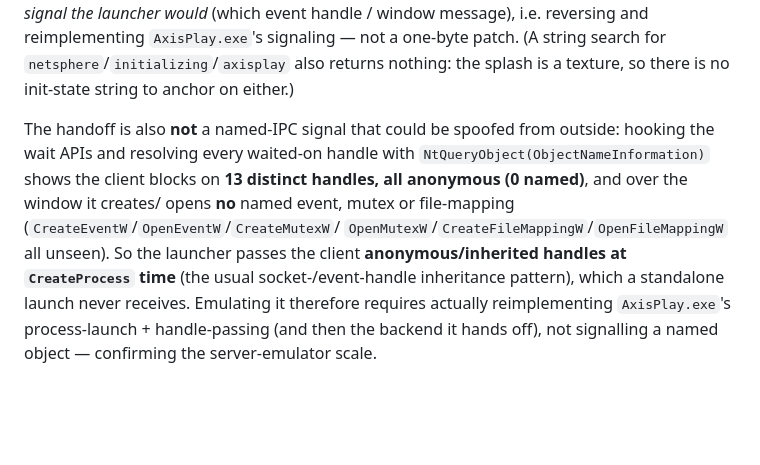
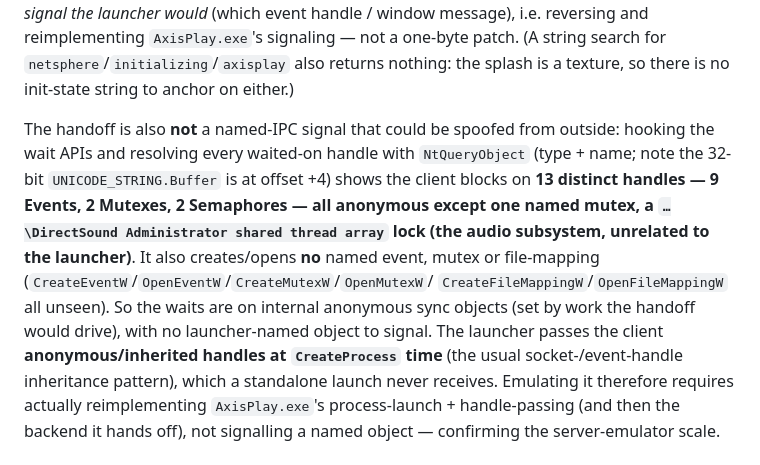
Before and after one commit to reikop/axis-web, a Markdown page: docs/SERVER.md, the part around the change. Rendered like a GitHub page; blank space fills up the shorter version.

Commit message:
docs: correct + refine the waited-handle analysis (x86 UNICODE_STRING offset)
The earlier "0 named" handle result used the x64 UNICODE_STRING layout;
AXIS.EXE is 32-bit (Buffer at +4). Redone correctly: the 13 waited handles are
9 Events + 2 Mutexes + 2 Semaphores, all anonymous except one named mutex that
is a DirectSound audio lock (unrelated to the launcher). No launcher-named IPC
object is waited on or created, so the handoff still can't be spoofed by
signalling a name — it's internal anonymous sync objects + inherited handles.
Conclusion unchanged, now measured correctly. SERVER.md.

Co-Authored-By: Claude Opus 4.8 <noreply@anthropic.com>

```diff
--- a/docs/SERVER.md
+++ b/docs/SERVER.md
@@ -44,10 +44,14 @@ reversing and reimplementing `AxisPlay.exe`'s signaling — not a one-byte patch
 init-state string to anchor on either.)
 
 The handoff is also **not** a named-IPC signal that could be spoofed from outside: hooking the wait
-APIs and resolving every waited-on handle with `NtQueryObject(ObjectNameInformation)` shows the
-client blocks on **13 distinct handles, all anonymous (0 named)**, and over the window it creates/
-opens **no** named event, mutex or file-mapping (`CreateEventW`/`OpenEventW`/`CreateMutexW`/
-`OpenMutexW`/`CreateFileMappingW`/`OpenFileMappingW` all unseen). So the launcher passes the client
+APIs and resolving every waited-on handle with `NtQueryObject` (type + name; note the 32-bit
+`UNICODE_STRING.Buffer` is at offset +4) shows the client blocks on **13 distinct handles — 9 Events,
+2 Mutexes, 2 Semaphores — all anonymous except one named mutex, a `…\DirectSound Administrator shared
+thread array` lock (the audio subsystem, unrelated to the launcher)**. It also creates/opens **no**
+named event, mutex or file-mapping (`CreateEventW`/`OpenEventW`/`CreateMutexW`/`OpenMutexW`/
+`CreateFileMappingW`/`OpenFileMappingW` all unseen). So the waits are on internal anonymous sync
+objects (set by work the handoff would drive), with no launcher-named object to signal. The launcher
+passes the client
 **anonymous/inherited handles at `CreateProcess` time** (the usual socket-/event-handle inheritance
 pattern), which a standalone launch never receives. Emulating it therefore requires actually
 reimplementing `AxisPlay.exe`'s process-launch + handle-passing (and then the backend it hands off),
```
